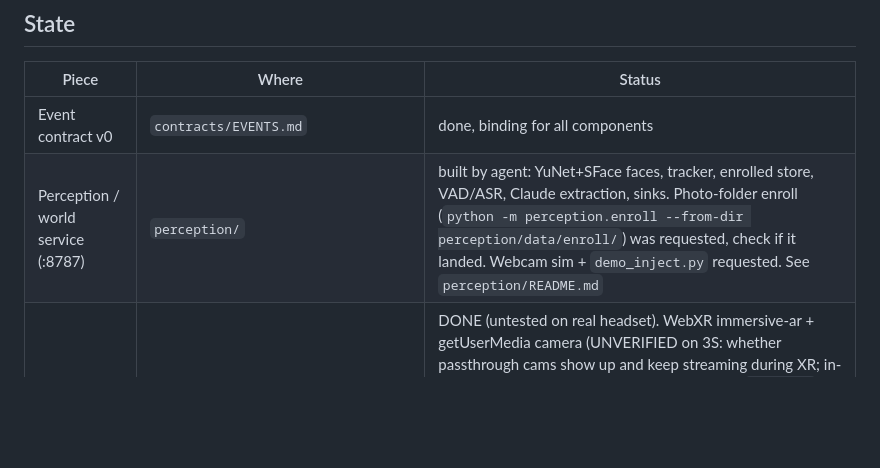
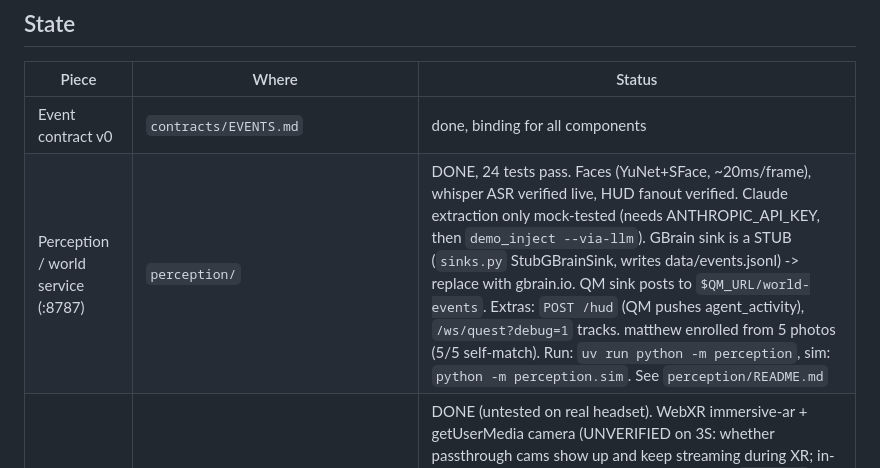
Before and after one commit to MatthewKim323/present, a Markdown page: docs/HANDOFF.md, the part around the change. Drawn GitHub-style; blank space fills up the shorter version.

Commit message:
handoff: perception status

```diff
--- a/docs/HANDOFF.md
+++ b/docs/HANDOFF.md
@@ -7,7 +7,7 @@ Read CLAUDE.md, contracts/EVENTS.md, docs/SPONSORS.md, docs/QM.md first.
 | Piece | Where | Status |
 |---|---|---|
 | Event contract v0 | `contracts/EVENTS.md` | done, binding for all components |
-| Perception / world service (:8787) | `perception/` | built by agent: YuNet+SFace faces, tracker, enrolled store, VAD/ASR, Claude extraction, sinks. Photo-folder enroll (`python -m perception.enroll --from-dir perception/data/enroll/`) was requested, check if it landed. Webcam sim + `demo_inject.py` requested. See `perception/README.md` |
+| Perception / world service (:8787) | `perception/` | DONE, 24 tests pass. Faces (YuNet+SFace, ~20ms/frame), whisper ASR verified live, HUD fanout verified. Claude extraction only mock-tested (needs ANTHROPIC_API_KEY, then `demo_inject --via-llm`). GBrain sink is a STUB (`sinks.py` StubGBrainSink, writes data/events.jsonl) -> replace with gbrain.io. QM sink posts to `$QM_URL/world-events`. Extras: `POST /hud` (QM pushes agent_activity), `/ws/quest?debug=1` tracks. matthew enrolled from 5 photos (5/5 self-match). Run: `uv run python -m perception`, sim: `python -m perception.sim`. See `perception/README.md` |
 | Quest client | `quest/` | DONE (untested on real headset). WebXR immersive-ar + getUserMedia camera (UNVERIFIED on 3S: whether passthrough cams show up and keep streaming during XR; in-headset status strip tells you in ~10s). Fallback `?video=0`: laptop/phone is the eye, headset does HUD+mic. Needs Horizon OS v76+, dev mode, `npm run adb:reverse`. WebXR raw camera access NOT available. See `quest/README.md` |
 | QM fork | `~/dev/qm`, branch `worldhooks`, fork of yc-software/qm | `POST /world-events` ingress added + sample customer feedback event. See `docs/QM.md` |
 | Sponsor research | `docs/SPONSORS.md` | done. Memorable = QM memory provider `type: "memorable"` in `MEMORY_PROVIDER_CONFIG`, no LLM key needed |
```
